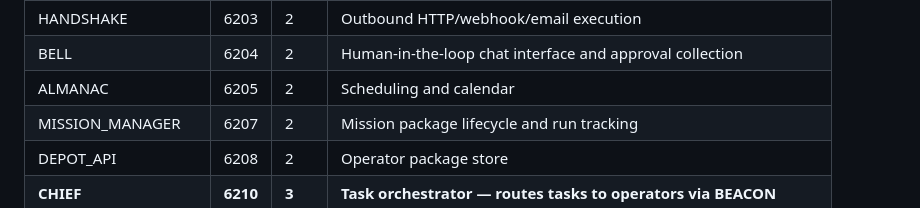
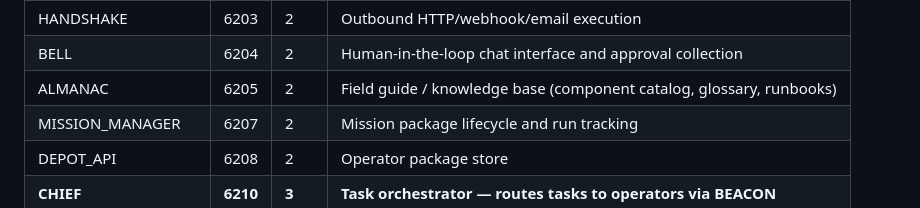
Before and after one commit to zyrconlabs/Cascadia-OS, a Markdown page: docs/component-roles.md, the part around the change. Rendered like a GitHub page.

Commit message:
docs(almanac): correct role description — field guide/knowledge base, not scheduling

```diff
--- a/docs/component-roles.md
+++ b/docs/component-roles.md
@@ -21,7 +21,7 @@ Canonical definition of what each core component owns and does not own.
 | VANGUARD | 6202 | 2 | External channel gateway (inbound normalize + outbound dispatch) |
 | HANDSHAKE | 6203 | 2 | Outbound HTTP/webhook/email execution |
 | BELL | 6204 | 2 | Human-in-the-loop chat interface and approval collection |
-| ALMANAC | 6205 | 2 | Scheduling and calendar |
+| ALMANAC | 6205 | 2 | Field guide / knowledge base (component catalog, glossary, runbooks) |
 | MISSION_MANAGER | 6207 | 2 | Mission package lifecycle and run tracking |
 | DEPOT_API | 6208 | 2 | Operator package store |
 | **CHIEF** | **6210** | **3** | **Task orchestrator — routes tasks to operators via BEACON** |
```
